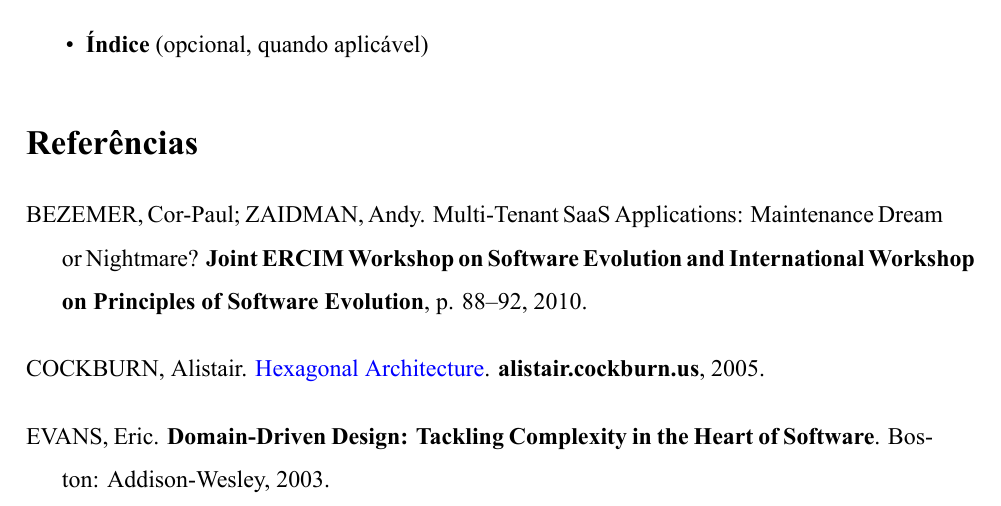
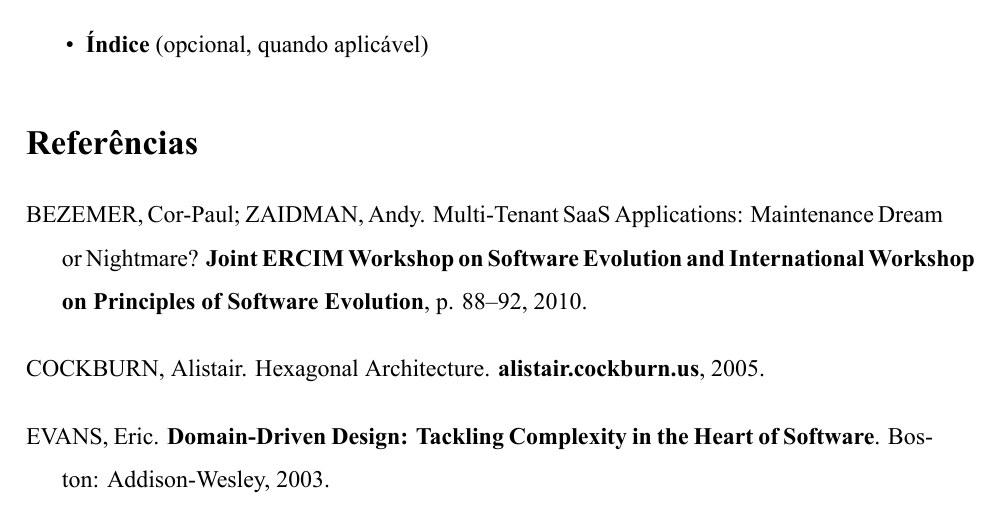
Before and after one commit to yagoernandes/tcc-vault-template, a LaTeX document (template-abnt.tex): part of page 5 of 6, cut so that both start at the same text. The pictures show the PDF file TCC.pdf that the author committed with the source.

Commit message:
fix: Alterar a cor dos links para preto no template ABNT

```diff
--- a/template-abnt.tex
+++ b/template-abnt.tex
@@ -34,7 +34,7 @@ $endif$
   colorlinks=true,
   linkcolor=black,
   citecolor=black,
-  urlcolor=blue,
+  urlcolor=black,
   pdfauthor={$author$},
   pdftitle={$title$}
 }
```
Also changed, not shown: TCC.pdf.
